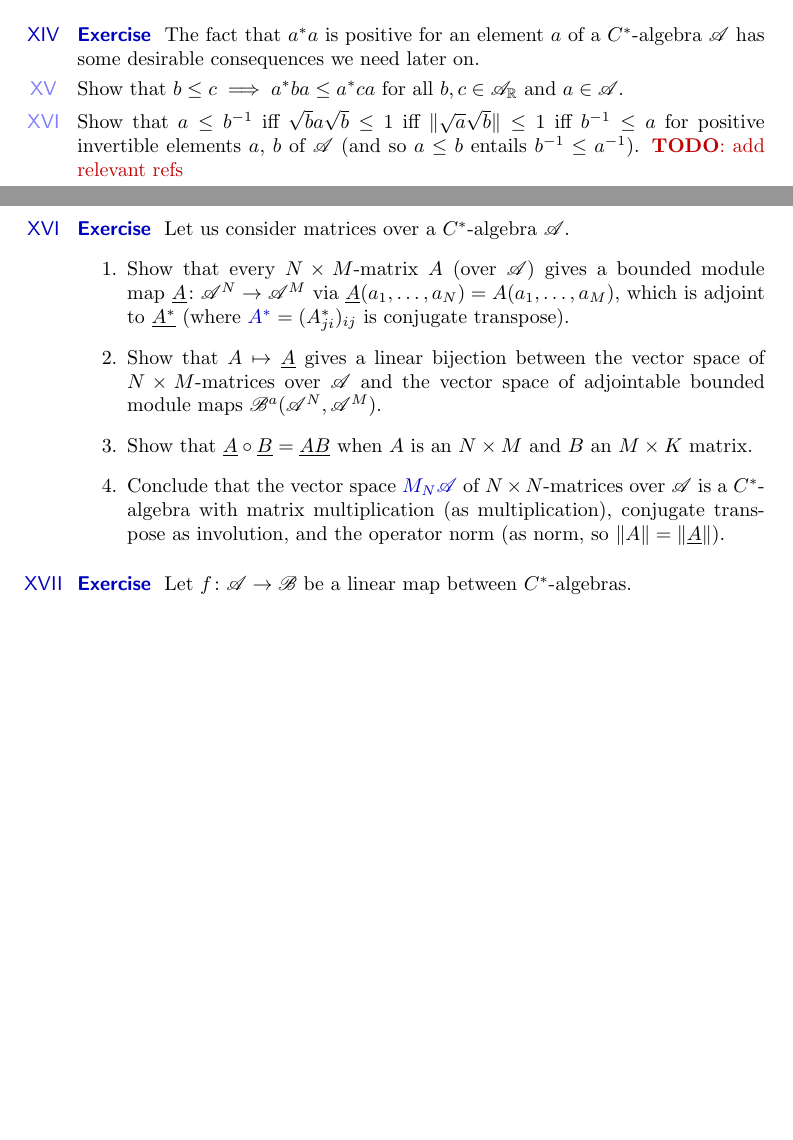
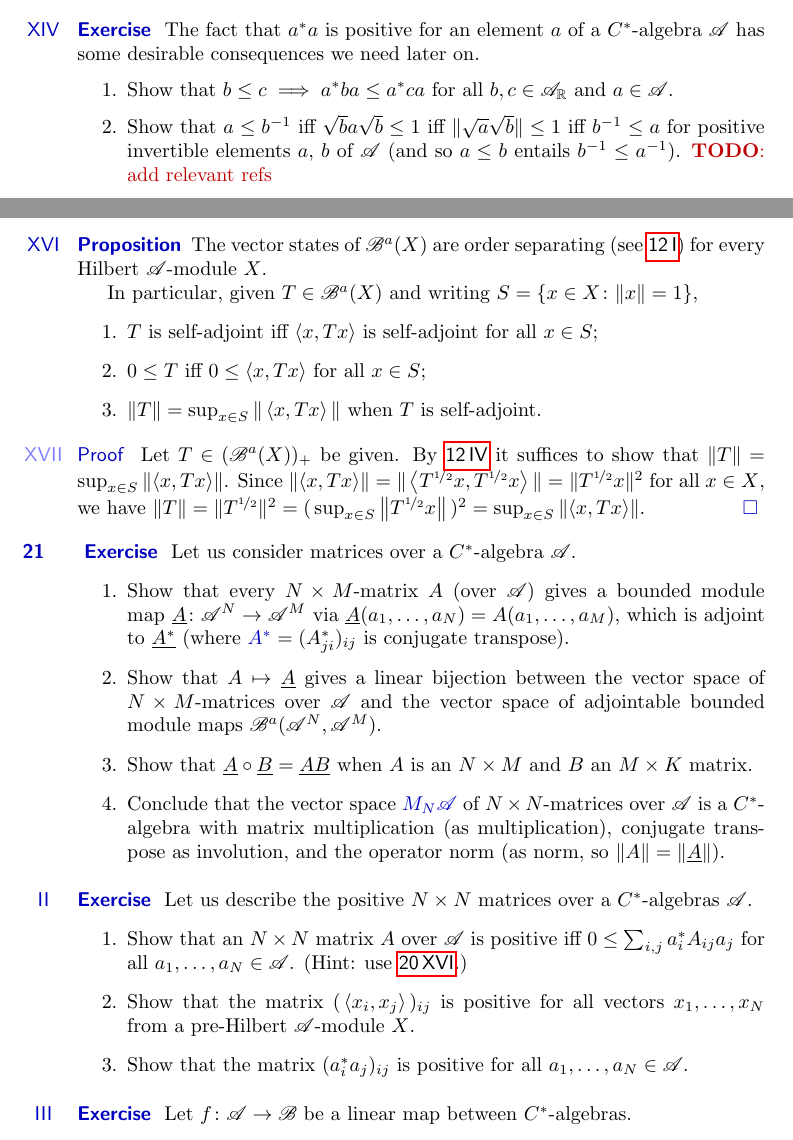
Before and after one commit to westerbaan/theses, a LaTeX document (cstar.tex): two parts of pages 22 and 32 of 38, joined at a grey line, cut so that both start at the same text, the shorter picture padded with empty space. Compiled offline with pdfLaTeX.

Commit message:
vector states order separating

```diff
--- a/cstar.tex
+++ b/cstar.tex
@@ -3623,6 +3621,45 @@ and~$T$ is adjointable.
 \qed
 \end{point}
 \end{point}
+\begin{point}[vector-states-order-separating]{Proposition}%
+The vector states
+of~$\scrB^a(X)$
+are order separating (see~\sref{separating})
+for every Hilbert $\scrA$-module~$X$.
+
+In particular,
+given $T\in\scrB^a(X)$ and
+writing~$S=\{x\in X\colon \|x\|=1\}$,
+\begin{enumerate}
+\item
+$T$ is self-adjoint iff $\left<x,Tx\right>$
+is self-adjoint for all~$x\in S$;
+\item
+$0\leq T$ iff $0\leq\left<x,Tx\right>$
+for all~$x\in S$;
+\item
+$\|T\|=\sup_{x\in S}\|\left<x,Tx\right>\|$
+when~$T$ is self-adjoint.
+\end{enumerate}
+\begin{point}{Proof}%
+Let~$T\in (\scrB^a(X))_+$ be given.
+By~\sref{order-separating-norm}
+it suffices to show
+that~$\|T\|=\sup_{x\in S}
+\left\|\left< x,Tx\right>\right\|$.
+Since $\left\|\left<x,Tx\right>\right\|
+=\|\left<T^{\nicefrac{1}{2}}x,T^{\nicefrac{1}{2}}x\right>\|
+=\|T^{\nicefrac{1}{2}}x\|^2$
+for all~$x\in X$,
+we have $
+\|T\| = \|T^{\nicefrac{1}{2}}\|^2
+=(\,\sup_{x\in S}\left\|T^{\nicefrac{1}{2}}x\right\|\,)^2
+=\sup_{x\in S} \left\|\left<x,Tx\right>\right\|$.\qed
+\end{point}
+\end{point}
+
+\end{parsec}
+\begin{parsec}
 \begin{point}{Exercise}%
 Let us consider matrices over a $C^*$-algebra $\scrA$.
 \begin{enumerate}
@@ -3651,6 +3688,24 @@ is a $C^*$-algebra
 with matrix multiplication (as multiplication),
 conjugate transpose as involution,
 and the operator norm (as norm, so~$\|A\|=\|\underline{A}\|$).
+\end{enumerate}
+\end{point}
+\begin{point}{Exercise}%
+Let us describe the positive  $N\times N$ matrices
+over a $C^*$-algebras~$\scrA$.
+\begin{enumerate}
+\item
+Show that an $N\times N$ matrix~$A$ over~$\scrA$
+is positive iff $0\leq \sum_{i,j} a_i^* A_{ij} a_j$
+for all~$a_1,\dotsc,a_N\in\scrA$.
+(Hint: use~\sref{vector-states-order-separating}.)
+\item
+Show that the matrix $(\,\left<x_i,x_j\right>\,)_{ij}$
+is positive for all vectors $x_1,\dotsc,x_N$
+from a pre-Hilbert $\scrA$-module~$X$.
+\item
+Show that the matrix $(a^*_ia_j)_{ij}$
+is positive for all $a_1,\dotsc,a_N\in\scrA$.
 \end{enumerate}
 \end{point}
 \begin{point}{Exercise}%
```
Also changed, not shown: cstar.tex (12 more changed lines).
